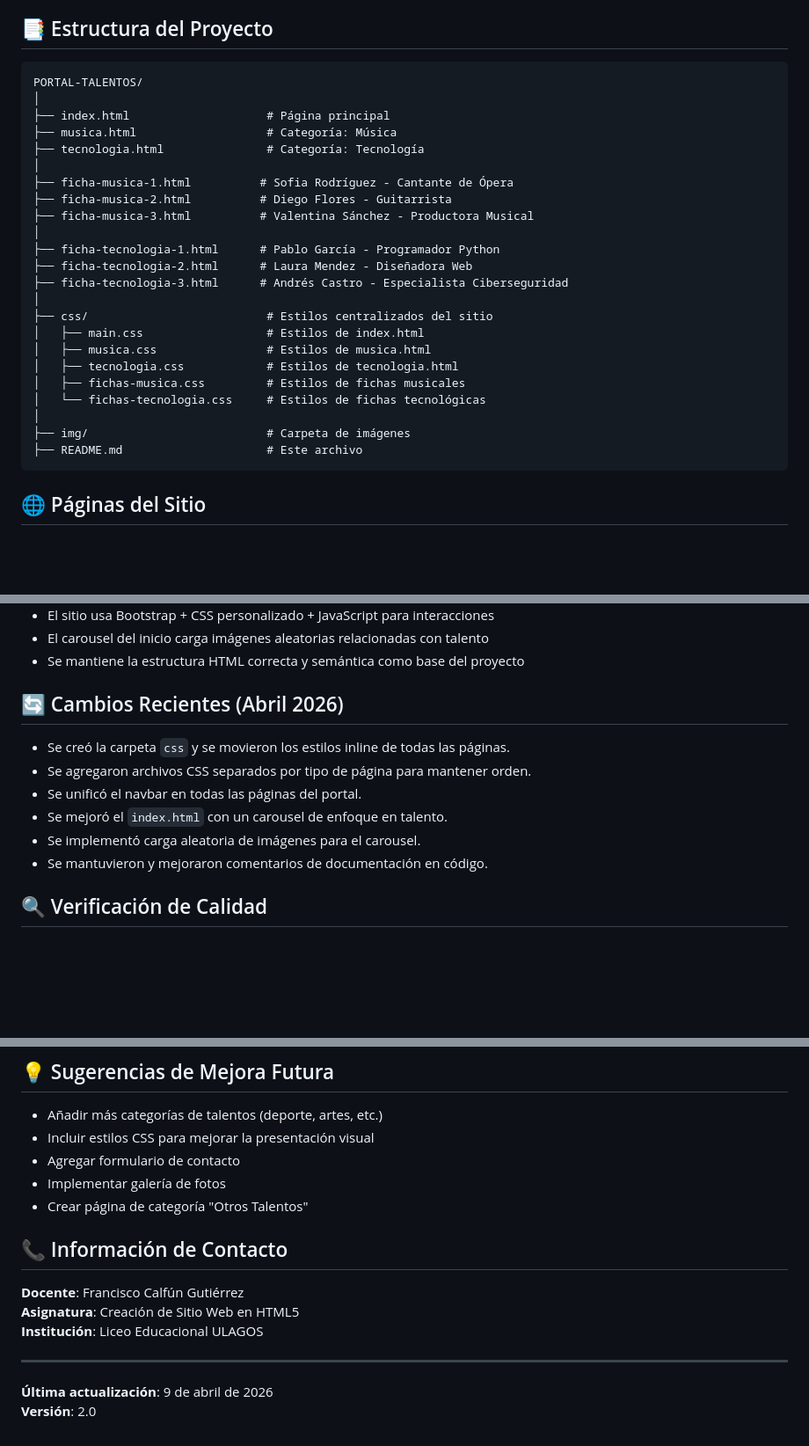
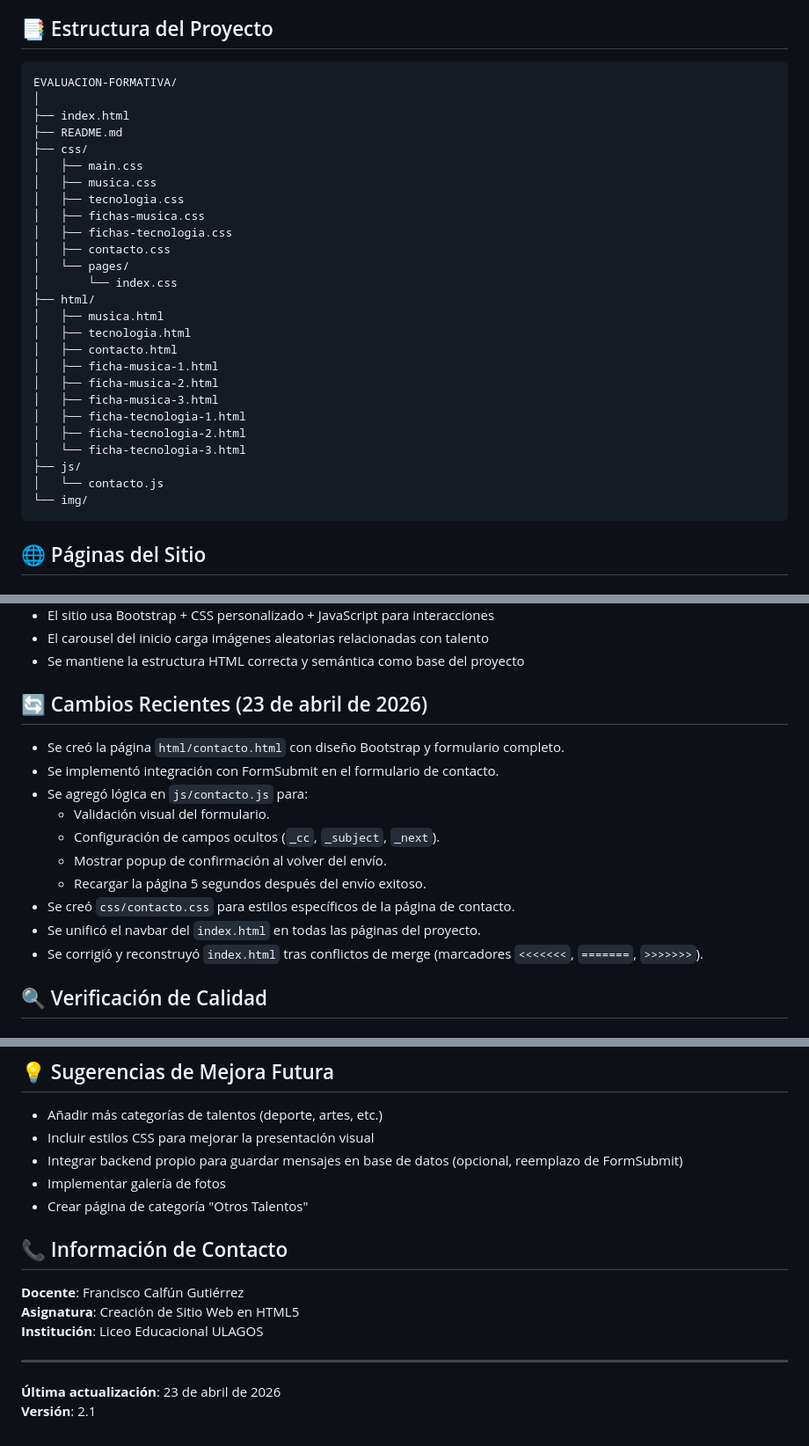
Before and after one commit to Felipeig91/EVALUACION-FORMATIVA, a Markdown page: README.md, 3 parts joined by grey strips. Shown at 88% size. GitHub-like rendering; blank space fills up the shorter version.

Commit message:
Update md
Co-authored-by: Copilot <copilot@github.com>

````diff
--- a/README.md
+++ b/README.md
@@ -11,29 +11,32 @@ Desarrollar un sitio web básico utilizando **HTML5**, aplicando correctamente l
 ## 📑 Estructura del Proyecto
 
 ```
-PORTAL-TALENTOS/
+EVALUACION-FORMATIVA/
 │
-├── index.html                    # Página principal
-├── musica.html                   # Categoría: Música
-├── tecnologia.html               # Categoría: Tecnología
-│
-├── ficha-musica-1.html          # Sofia Rodríguez - Cantante de Ópera
-├── ficha-musica-2.html          # Diego Flores - Guitarrista
-├── ficha-musica-3.html          # Valentina Sánchez - Productora Musical
-│
-├── ficha-tecnologia-1.html      # Pablo García - Programador Python
-├── ficha-tecnologia-2.html      # Laura Mendez - Diseñadora Web
-├── ficha-tecnologia-3.html      # Andrés Castro - Especialista Ciberseguridad
-│
-├── css/                          # Estilos centralizados del sitio
-│   ├── main.css                  # Estilos de index.html
-│   ├── musica.css                # Estilos de musica.html
-│   ├── tecnologia.css            # Estilos de tecnologia.html
-│   ├── fichas-musica.css         # Estilos de fichas musicales
-│   └── fichas-tecnologia.css     # Estilos de fichas tecnológicas
-│
-├── img/                          # Carpeta de imágenes
-├── README.md                     # Este archivo
+├── index.html
+├── README.md
+├── css/
+│   ├── main.css
+│   ├── musica.css
+│   ├── tecnologia.css
+│   ├── fichas-musica.css
+│   ├── fichas-tecnologia.css
+│   ├── contacto.css
+│   └── pages/
+│       └── index.css
+├── html/
+│   ├── musica.html
+│   ├── tecnologia.html
+│   ├── contacto.html
+│   ├── ficha-musica-1.html
+│   ├── ficha-musica-2.html
+│   ├── ficha-musica-3.html
+│   ├── ficha-tecnologia-1.html
+│   ├── ficha-tecnologia-2.html
+│   └── ficha-tecnologia-3.html
+├── js/
+│   └── contacto.js
+└── img/
 ```
 
 ## 🌐 Páginas del Sitio
@@ -172,14 +177,18 @@ Cada estudiante talentoso tiene una ficha con:
 - El carousel del inicio carga imágenes aleatorias relacionadas con talento
 - Se mantiene la estructura HTML correcta y semántica como base del proyecto
 
-## 🔄 Cambios Recientes (Abril 2026)
+## 🔄 Cambios Recientes (23 de abril de 2026)
 
-- Se creó la carpeta `css` y se movieron los estilos inline de todas las páginas.
-- Se agregaron archivos CSS separados por tipo de página para mantener orden.
-- Se unificó el navbar en todas las páginas del portal.
-- Se mejoró el `index.html` con un carousel de enfoque en talento.
-- Se implementó carga aleatoria de imágenes para el carousel.
-- Se mantuvieron y mejoraron comentarios de documentación en código.
+- Se creó la página `html/contacto.html` con diseño Bootstrap y formulario completo.
+- Se implementó integración con FormSubmit en el formulario de contacto.
+- Se agregó lógica en `js/contacto.js` para:
+  - Validación visual del formulario.
+  - Configuración de campos ocultos (`_cc`, `_subject`, `_next`).
+  - Mostrar popup de confirmación al volver del envío.
+  - Recargar la página 5 segundos después del envío exitoso.
+- Se creó `css/contacto.css` para estilos específicos de la página de contacto.
+- Se unificó el navbar del `index.html` en todas las páginas del proyecto.
+- Se corrigió y reconstruyó `index.html` tras conflictos de merge (marcadores `<<<<<<<`, `=======`, `>>>>>>>`).
 
 ## 🔍 Verificación de Calidad
 
@@ -223,7 +232,7 @@ Cada estudiante talentoso tiene una ficha con:
 
 - Añadir más categorías de talentos (deporte, artes, etc.)
 - Incluir estilos CSS para mejorar la presentación visual
-- Agregar formulario de contacto
+- Integrar backend propio para guardar mensajes en base de datos (opcional, reemplazo de FormSubmit)
 - Implementar galería de fotos
 - Crear página de categoría "Otros Talentos"
 
@@ -235,5 +244,5 @@ Cada estudiante talentoso tiene una ficha con:
 
 ---
 
-**Última actualización**: 9 de abril de 2026
-**Versión**: 2.0
+**Última actualización**: 23 de abril de 2026
+**Versión**: 2.1
````
Also changed, not shown: other parts of README.md (+4 -2 lines).
